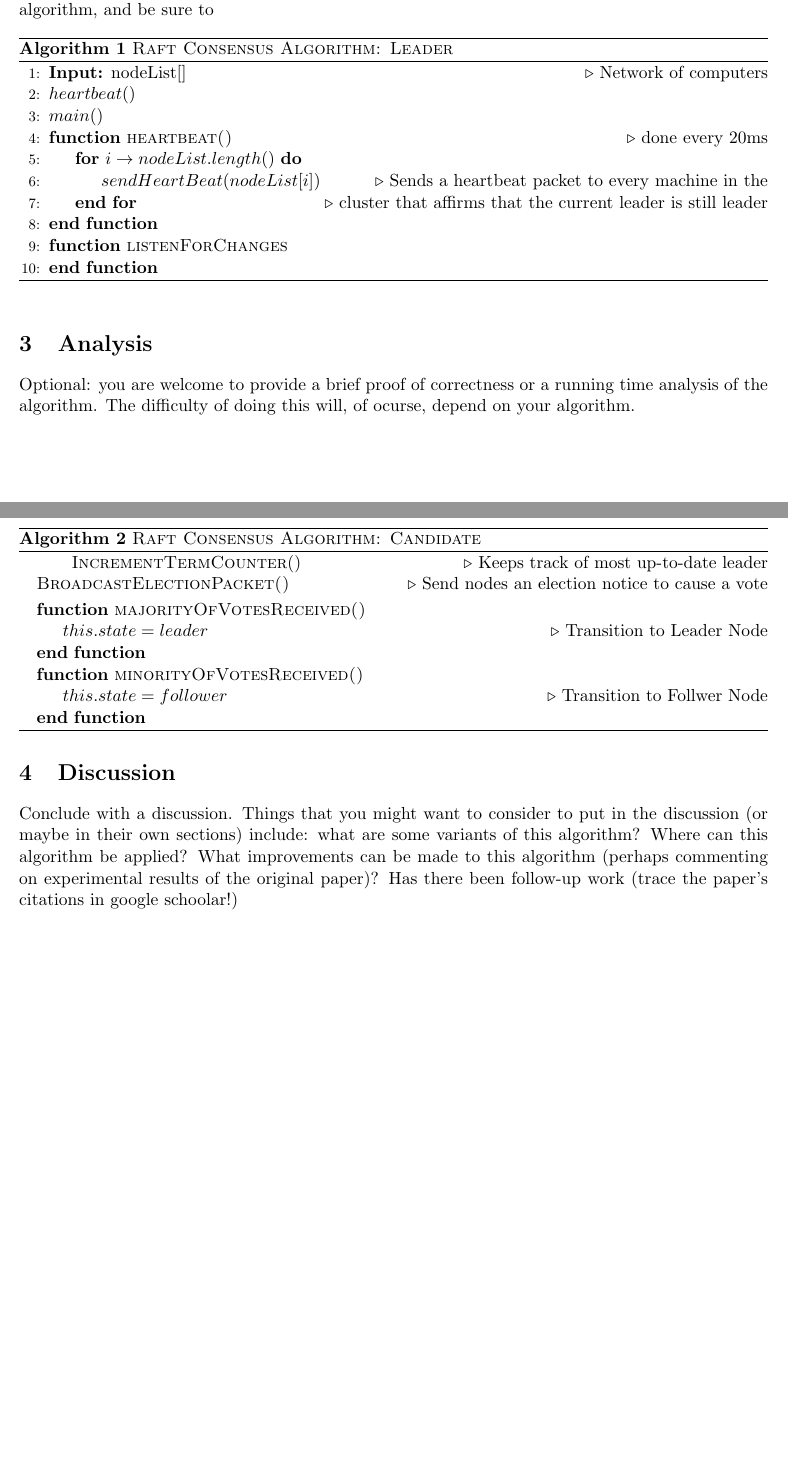
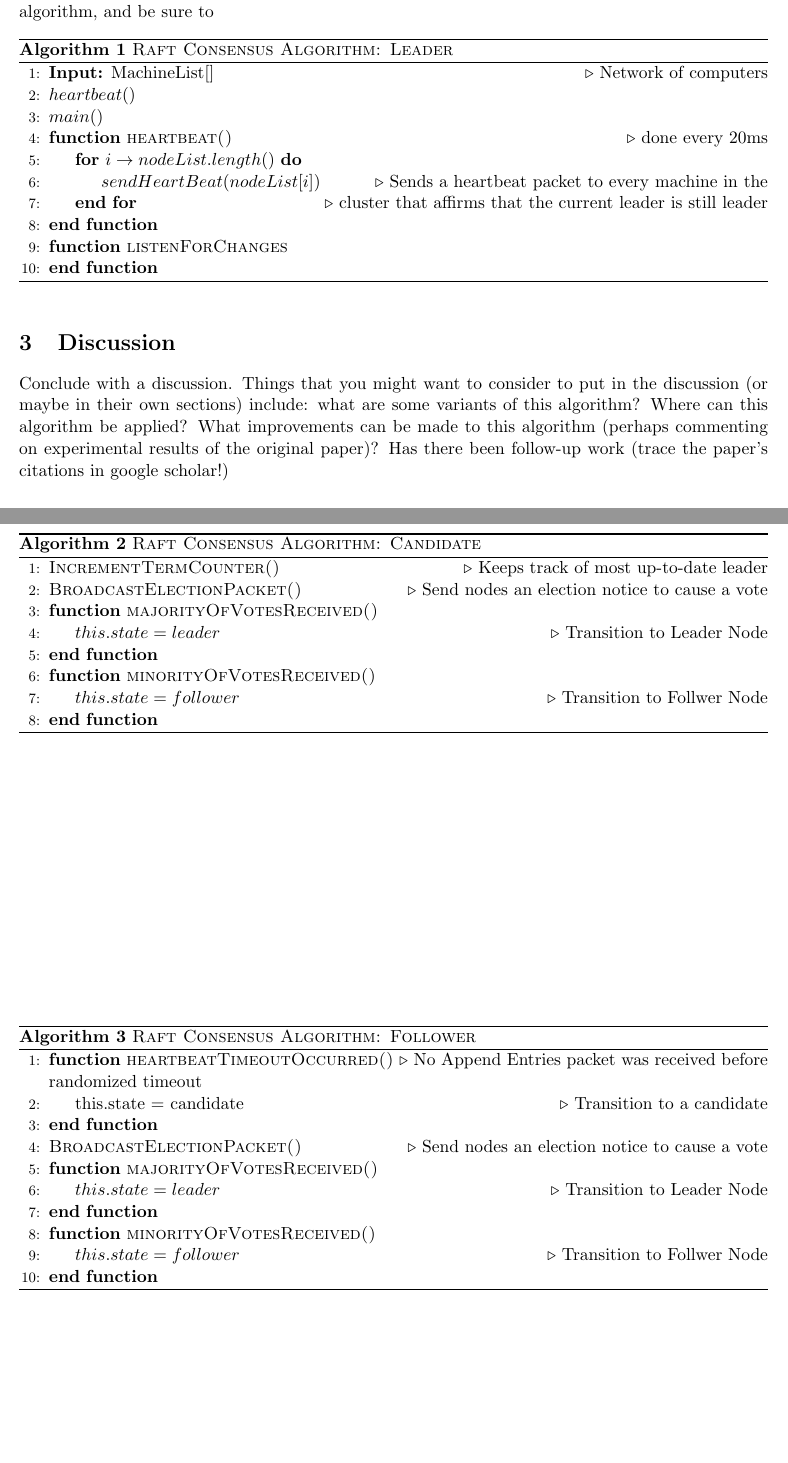
Before and after one commit to JaydonConder/Advanced-Algorithms-Project, a LaTeX document (P03-group05.tex): two parts of pages 1 and 2 of 2, joined at a grey line, cut so that both start at the same text, the shorter picture padded with empty space. Compiled offline with pdfLaTeX.

Commit message:
Some pseudocode

```diff
--- a/P03-group05.tex
+++ b/P03-group05.tex
@@ -26,15 +26,15 @@ Provide pseudocode for the algorithm that your team is investigating.  Provide p
 
 \begin{algorithm}\caption{\textsc{Raft Consensus Algorithm: Leader}}
  \begin{algorithmic}[1]
-   \State {\bf Input:} nodeList[] \Comment {Network of computers}
-	\State $heartbeat ()$
-	\State $main()$
- \Function{heartbeat()}{} \Comment{done every 20ms}
+   \State {\bf Input:} MachineList[] \Comment {Network of computers}
+	\State $heartbeat () $
+	\State $main() $
+ \Function{heartbeat()} {} \Comment{done every 20ms}
    \For{$i \to nodeList.length()$}
-   	\State $sendHeartBeat( nodeList[i])$ \Comment{Sends a heartbeat packet to every machine in the}
+   	\State $sendHeartBeat( nodeList[i]) $ \Comment{Sends a heartbeat packet to every machine in the}
    \EndFor	\Comment{cluster that affirms that the current leader is still leader}
    \EndFunction
-   \Function{listenForChanges}{}
+   \Function{listenForChanges} {}
 %   \If {change from leader}
  %  \State{addEntryInLog()}
  %  \EndIf
@@ -43,22 +43,32 @@ Provide pseudocode for the algorithm that your team is investigating.  Provide p
 \end{algorithm}
 
 \begin{algorithm}\caption{\textsc{Raft Consensus Algorithm: Candidate}}
- \begin{algorithmic}
- \textsc{IncrementTermCounter}() \Comment {Keeps track of most up-to-date leader}
- \textsc{BroadcastElectionPacket()} \Comment{Send nodes an election notice to cause a vote}
- \Function{majorityOfVotesReceived()}{}
- 	\State $this.state = leader$ \Comment{Transition to Leader Node}
+ \begin{algorithmic}[1]
+ \State \textsc{IncrementTermCounter()} \Comment{Keeps track of most up-to-date leader}
+ \State \textsc{BroadcastElectionPacket()} \Comment{Send nodes an election notice to cause a vote}
+ \Function{majorityOfVotesReceived()} {}
+	\State $this.state = leader $ \Comment{Transition to Leader Node}
  \EndFunction\
- \Function{minorityOfVotesReceived()}{}
- 	\State $this.state = follower$ \Comment{Transition to Follwer Node}
+ \Function{minorityOfVotesReceived()} {}
+ 	\State $this.state = follower $ \Comment{Transition to Follwer Node}
  \EndFunction
- \end{algorithmic}
+\end{algorithmic}
 \end{algorithm}
 
-\section{Analysis}
-Optional: you are welcome to provide a brief proof of correctness or a
-running time analysis of the algorithm.  The difficulty of doing this will, of
-ocurse, depend on your algorithm.
+\begin{algorithm}\caption{\textsc{Raft Consensus Algorithm: Follower}}
+ \begin{algorithmic}[1]
+ \Function{heartbeatTimeoutOccurred()}{} \Comment{No Append Entries packet was received before randomized timeout}
+ 	\State{this.state = candidate} \Comment{Transition to a candidate}
+ \EndFunction
+ \State \textsc{BroadcastElectionPacket()} \Comment{Send nodes an election notice to cause a vote}
+ \Function{majorityOfVotesReceived()} {}
+	\State $this.state = leader $ \Comment{Transition to Leader Node}
+ \EndFunction\
+ \Function{minorityOfVotesReceived()} {}
+ 	\State $this.state = follower $ \Comment{Transition to Follwer Node}
+ \EndFunction
+\end{algorithmic}
+\end{algorithm}
 
 \section{Discussion}
 Conclude with a discussion.  Things that you might want to consider to put in
@@ -66,6 +76,6 @@ the discussion (or maybe in their own sections) include: what are some variants
 of this algorithm? Where can this algorithm be applied?  What improvements can
 be made to this algorithm (perhaps commenting on experimental results of the
 original paper)?  Has there been follow-up work (trace the paper's citations in
-google schoolar!)
+google scholar!)
 
 \end{document}
```
Also changed, not shown: P03-group05.tex (2 more changed lines).
